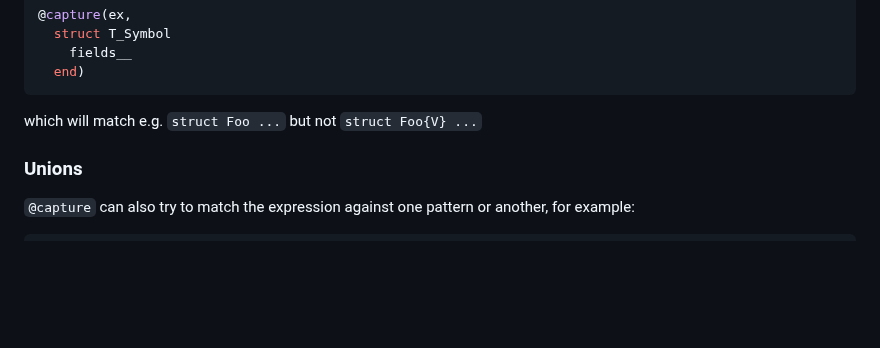
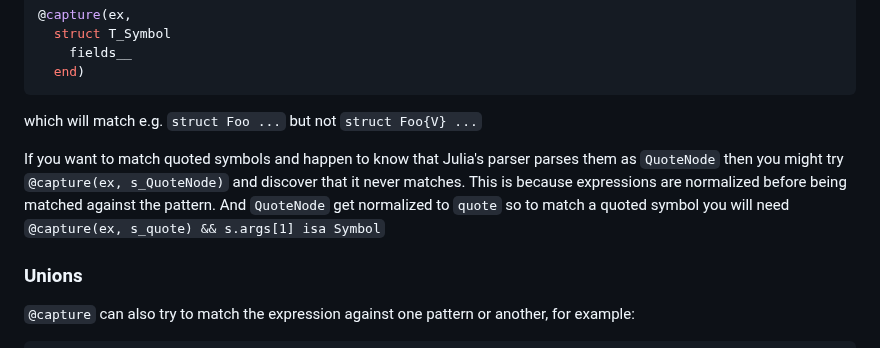
Before and after one commit to FluxML/MacroTools.jl, a Markdown page: docs/src/pattern-matching.md, the part around the change. Drawn GitHub-style; blank space fills up the shorter version.

Commit message:
Update pattern-matching.md
Explain why QuoteNode never matches

````diff
--- a/docs/src/pattern-matching.md
+++ b/docs/src/pattern-matching.md
@@ -90,6 +90,12 @@ Another common use case is to catch symbol literals, e.g.
 ```
 
 which will match e.g. `struct Foo ...` but not `struct Foo{V} ...`
+
+If you want to match quoted symbols and happen to know that Julia's parser parses
+them as `QuoteNode` then you might try `@capture(ex, s_QuoteNode)` and discover that
+it never matches. This is because expressions are normalized before being matched
+against the pattern. And `QuoteNode` get normalized to `quote` so to match a quoted
+symbol you will need `@capture(ex, s_quote) && s.args[1] isa Symbol`
 
 ### Unions
 
````
